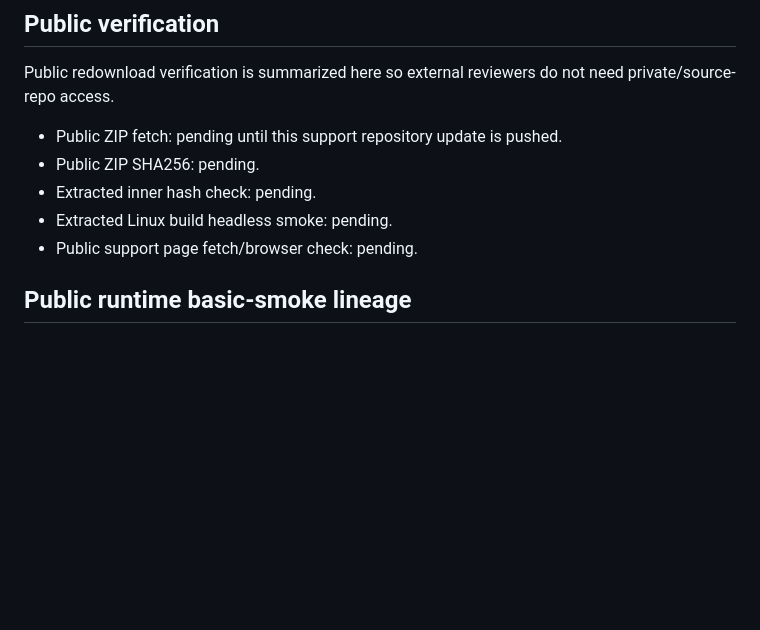
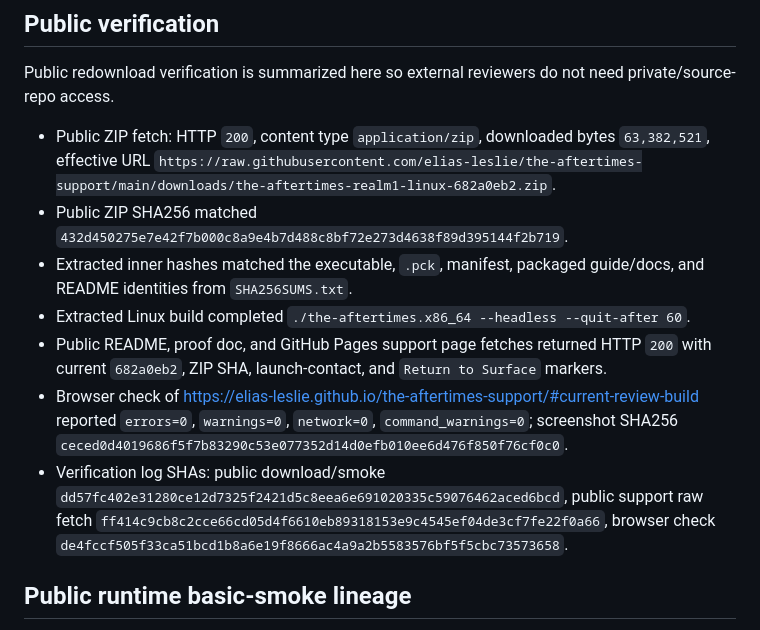
Before and after one commit to elias-leslie/the-aftertimes-support, a Markdown page: REALM1_PUBLIC_REPO_DOWNLOAD_682A0EB2.md, the part around the change. Rendered like a GitHub page; blank space fills up the shorter version.

Commit message:
Record public verification for 682a0eb2 package

```diff
--- a/REALM1_PUBLIC_REPO_DOWNLOAD_682A0EB2.md
+++ b/REALM1_PUBLIC_REPO_DOWNLOAD_682A0EB2.md
@@ -44,11 +44,24 @@ Publicly visible pre-publication evidence:
 Public redownload verification is summarized here so external reviewers do not
 need private/source-repo access.
 
-- Public ZIP fetch: pending until this support repository update is pushed.
-- Public ZIP SHA256: pending.
-- Extracted inner hash check: pending.
-- Extracted Linux build headless smoke: pending.
-- Public support page fetch/browser check: pending.
+- Public ZIP fetch: HTTP `200`, content type `application/zip`, downloaded bytes
+  `63,382,521`, effective URL
+  `https://raw.githubusercontent.com/elias-leslie/the-aftertimes-support/main/downloads/the-aftertimes-realm1-linux-682a0eb2.zip`.
+- Public ZIP SHA256 matched
+  `432d450275e7e42f7b000c8a9e4b7d488c8bf72e273d4638f89d395144f2b719`.
+- Extracted inner hashes matched the executable, `.pck`, manifest, packaged
+  guide/docs, and README identities from `SHA256SUMS.txt`.
+- Extracted Linux build completed `./the-aftertimes.x86_64 --headless --quit-after 60`.
+- Public README, proof doc, and GitHub Pages support page fetches returned HTTP
+  `200` with current `682a0eb2`, ZIP SHA, launch-contact, and `Return to Surface`
+  markers.
+- Browser check of <https://elias-leslie.github.io/the-aftertimes-support/#current-review-build>
+  reported `errors=0`, `warnings=0`, `network=0`, `command_warnings=0`;
+  screenshot SHA256 `ceced0d4019686f5f7b83290c53e077352d14d0efb010ee6d476f850f76cf0c0`.
+- Verification log SHAs: public download/smoke
+  `dd57fc402e31280ce12d7325f2421d5c8eea6e691020335c59076462aced6bcd`,
+  public support raw fetch `ff414c9cb8c2cce66cd05d4f6610eb89318153e9c4545ef04de3cf7fe22f0a66`,
+  browser check `de4fccf505f33ca51bcd1b8a6e19f8666ac4a9a2b5583576bf5f5cbc73573658`.
 
 ## Public runtime basic-smoke lineage
 
```
